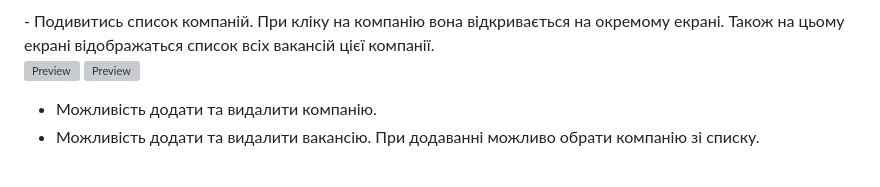
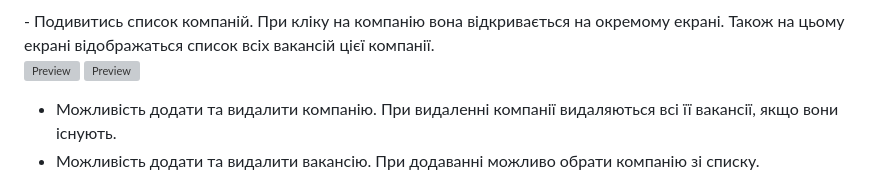
Before and after one commit to Viacheslav12345/vacancies, a Markdown page: README.md, the part around one of its changes. GitHub-like rendering; grey boxes are pictures that could not be loaded.

```diff
--- a/README.md
+++ b/README.md
@@ -13,5 +14,5 @@
 </p>
 
- - Можливість додати та видалити компанію.
+ - Можливість додати та видалити компанію. При видаленні компанії видаляються всі її вакансії, якщо вони існують.
  - Можливість додати та видалити вакансію. При додаванні можливо обрати компанію зі списку.
   <p float="left">
```
Also changed, not shown: other parts of README.md (+17 -6 lines).
